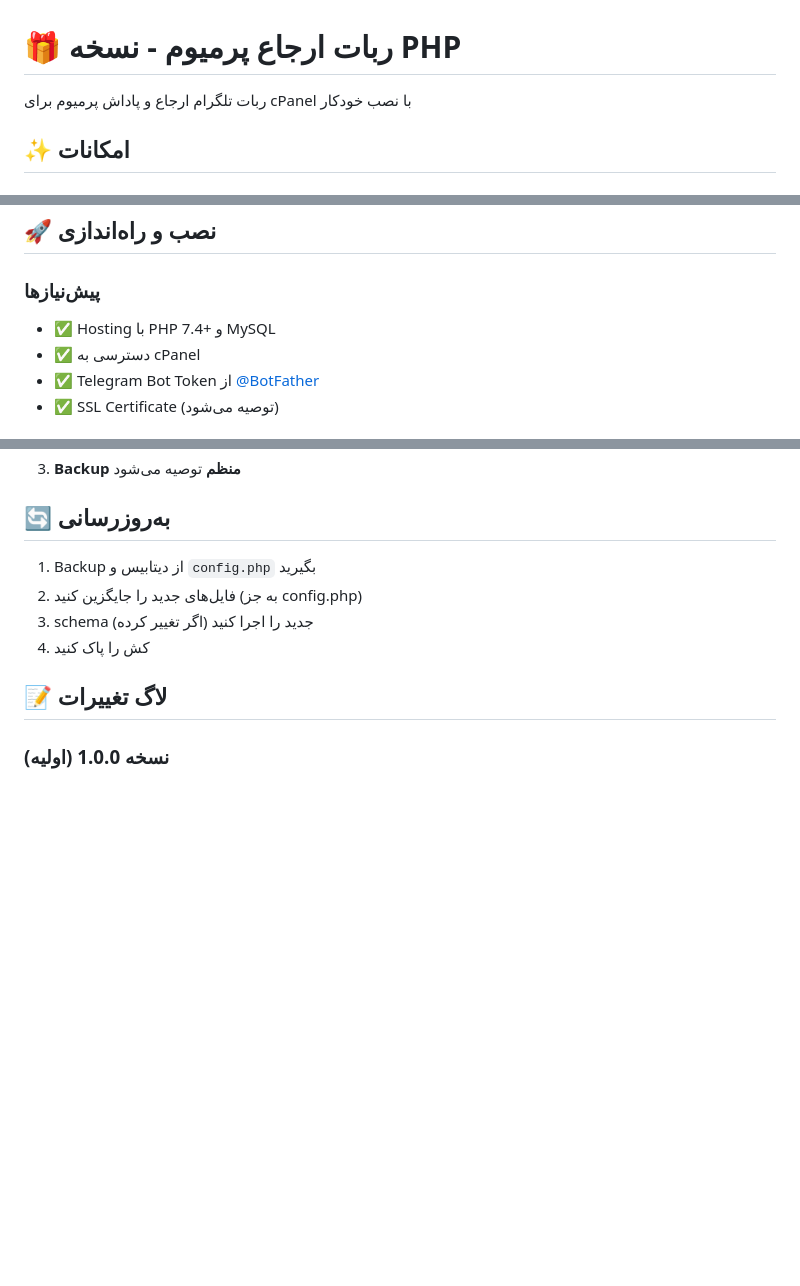
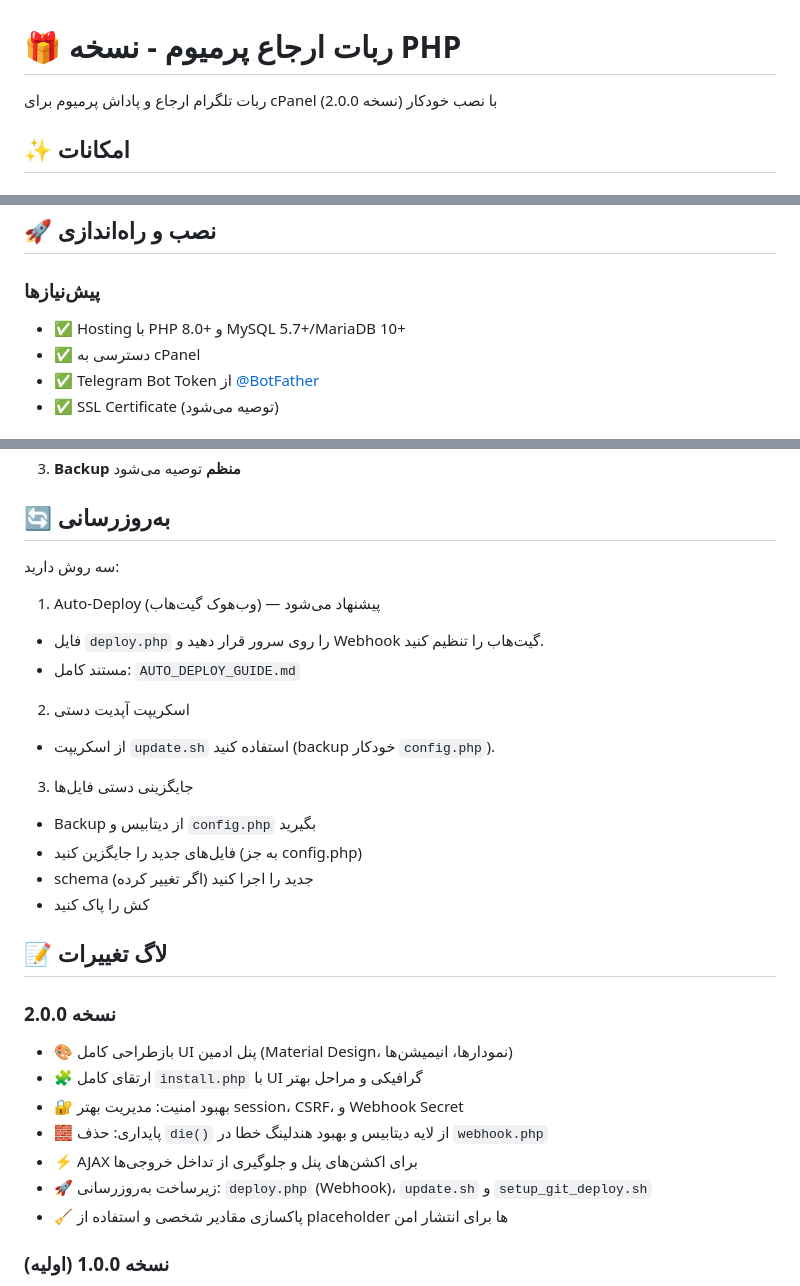
Before and after one commit to hazhan4268/php-telegram-referral-bot, a Markdown page: README.md, 3 parts joined by grey strips. GitHub-like rendering; blank space fills up the shorter version.

```diff
--- a/README.md
+++ b/README.md
@@ -1,6 +1,6 @@
 # 🎁 ربات ارجاع پرمیوم - نسخه PHP
 
-ربات تلگرام ارجاع و پاداش پرمیوم برای cPanel با نصب خودکار
+ربات تلگرام ارجاع و پاداش پرمیوم برای cPanel با نصب خودکار (نسخه 2.0.0)
 
 ## ✨ امکانات
 
@@ -25,7 +25,7 @@
 ## 🚀 نصب و راه‌اندازی
 
 ### پیش‌نیازها
-- ✅ Hosting با PHP 7.4+ و MySQL
+- ✅ Hosting با PHP 8.0+ و MySQL 5.7+/MariaDB 10+
 - ✅ دسترسی به cPanel
 - ✅ Telegram Bot Token از [@BotFather](https://t.me/BotFather)
 - ✅ SSL Certificate (توصیه می‌شود)
@@ -310,13 +310,31 @@ chmod 755 cron.php
 3. **Backup منظم** توصیه می‌شود
 
 ## 🔄 به‌روزرسانی
+سه روش دارید:
 
-1. Backup از دیتابیس و `config.php` بگیرید
-2. فایل‌های جدید را جایگزین کنید (به جز config.php)
-3. schema جدید را اجرا کنید (اگر تغییر کرده)
-4. کش را پاک کنید
+1) Auto-Deploy (وب‌هوک گیت‌هاب) — پیشنهاد می‌شود
+- فایل `deploy.php` را روی سرور قرار دهید و Webhook گیت‌هاب را تنظیم کنید.
+- مستند کامل: `AUTO_DEPLOY_GUIDE.md`
+
+2) اسکریپت آپدیت دستی
+- از اسکریپت `update.sh` استفاده کنید (backup خودکار `config.php`).
+
+3) جایگزینی دستی فایل‌ها
+- Backup از دیتابیس و `config.php` بگیرید
+- فایل‌های جدید را جایگزین کنید (به جز config.php)
+- schema جدید را اجرا کنید (اگر تغییر کرده)
+- کش را پاک کنید
 
 ## 📝 لاگ تغییرات
+
+### نسخه 2.0.0
+- 🎨 بازطراحی کامل UI پنل ادمین (Material Design، نمودارها، انیمیشن‌ها)
+- 🧩 ارتقای کامل `install.php` با UI گرافیکی و مراحل بهتر
+- 🔐 بهبود امنیت: مدیریت بهتر session، CSRF، و Webhook Secret
+- 🧱 پایداری: حذف `die()` از لایه دیتابیس و بهبود هندلینگ خطا در `webhook.php`
+- ⚡️ AJAX برای اکشن‌های پنل و جلوگیری از تداخل خروجی‌ها
+- 🚀 زیرساخت به‌روزرسانی: `deploy.php` (Webhook)، `update.sh` و `setup_git_deploy.sh`
+- 🧹 پاکسازی مقادیر شخصی و استفاده از placeholder ها برای انتشار امن
 
 ### نسخه 1.0.0 (اولیه)
 - ✅ نصب‌کننده خودکار با UI زیبا
```
